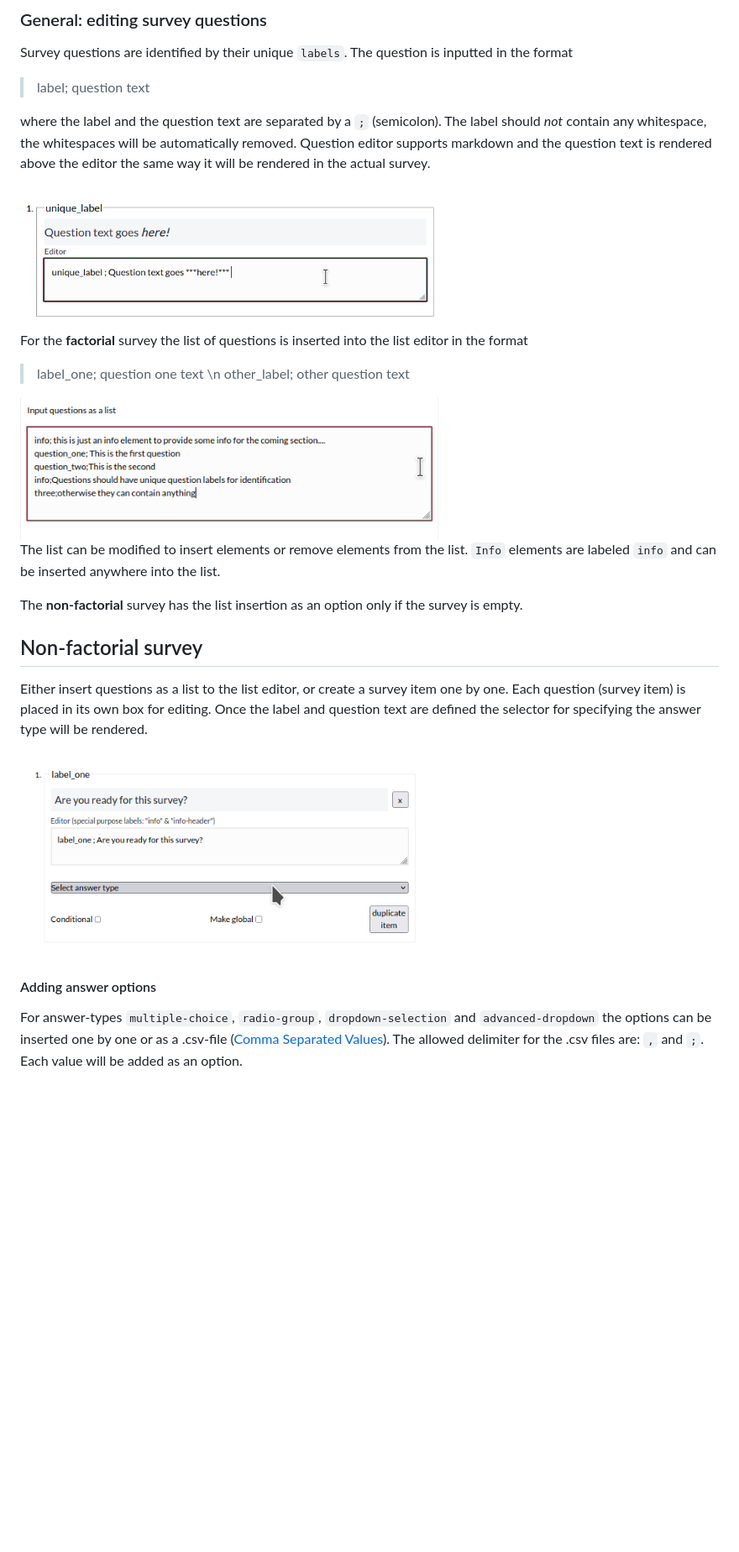
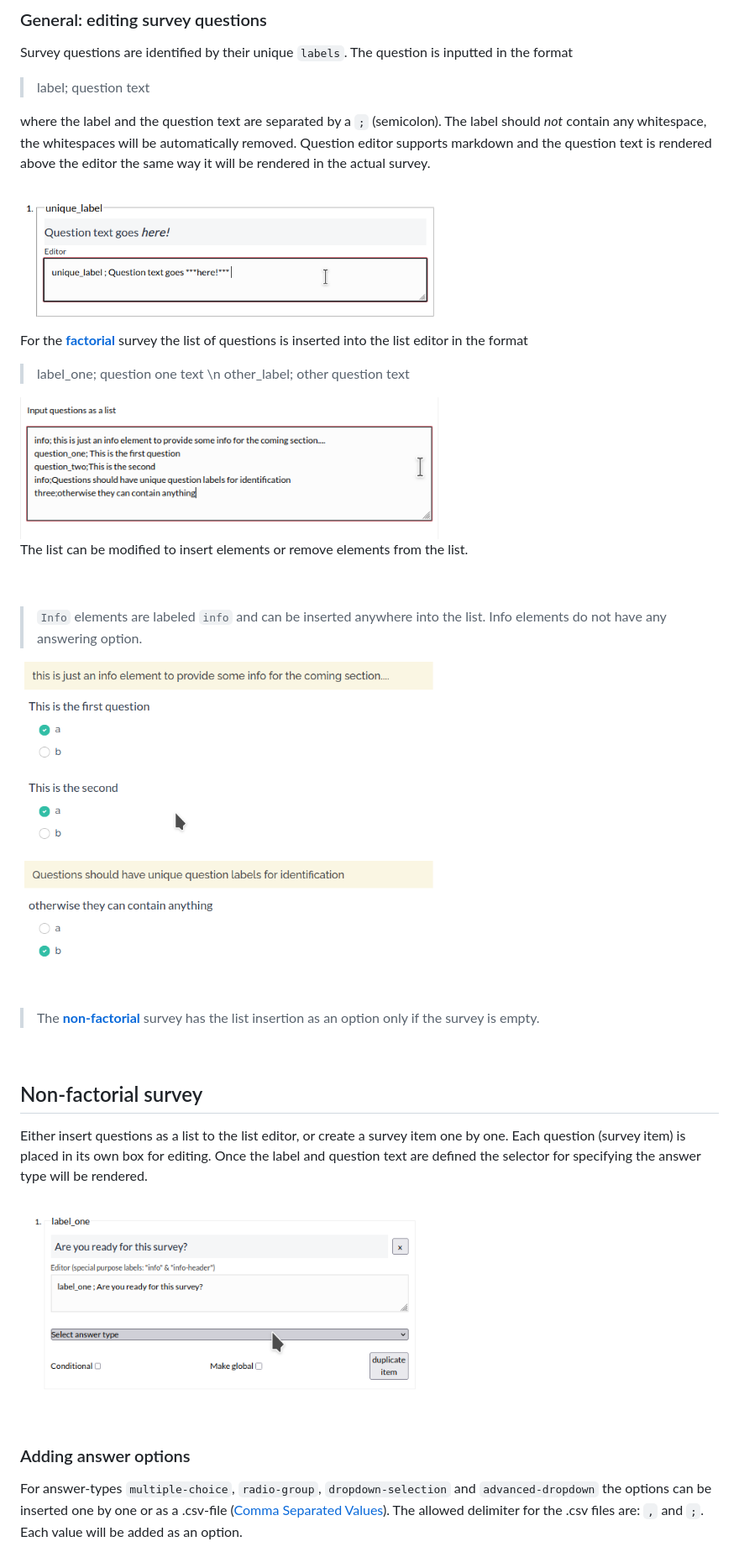
Before and after one commit to rage/factor-analysis-exercise-service, a Markdown page: docs/usermanual.md, the part around one of its changes. Shown at 84% size. Rendered like a GitHub page; pictures changed too: docs/imgs/factorial_with_infos.png (added); blank space fills up the shorter version.

```diff
--- a/docs/usermanual.md
+++ b/docs/usermanual.md
@@ -21,25 +23,36 @@ Survey questions are identified by their unique `labels`. The question is inputt
 
 where the label and the question text are separated by a `;` (semicolon). The label should _not_ contain any whitespace, the whitespaces will be automatically removed. Question editor supports markdown and the question text is rendered above the editor the same way it will be rendered in the actual survey.
 
-<img src="https://github.com/rage/factor-analysis-exercise-service/blob/docs/docs/imgs/question_editor_example.png" width=500 position=left>
+<img src="./imgs/question_editor_example.png" width=500 position=left>
 
-For the **factorial** survey the list of questions is inserted into the list editor in the format
+For the [**factorial**](#factorial-survey) survey the list of questions is inserted into the list editor in the format
 
 > label_one; question one text \n other_label; other question text
 
-<img src="https://github.com/rage/factor-analysis-exercise-service/blob/docs/docs/imgs/question_list_editor.png" width=500 position=left>
+<img src="./imgs/question_list_editor.png" width=500 position=left>
 
-The list can be modified to insert elements or remove elements from the list. `Info` elements are labeled `info` and can be inserted anywhere into the list.
+The list can be modified to insert elements or remove elements from the list.
 
-The **non-factorial** survey has the list insertion as an option only if the survey is empty.
+<p>&nbsp;</p>
+
+> `Info` elements are labeled `info` and can be inserted anywhere into the list. Info elements do not have any answering option.
+
+<img src="./imgs/factorial_with_infos.png" width=500>
+<p>&nbsp;</p>
+
+> The [**non-factorial**](#non-factorial-survey) survey has the list insertion as an option only if the survey is empty.
+
+<p>&nbsp;</p>
 
 ## Non-factorial survey
 
 Either insert questions as a list to the list editor, or create a survey item one by one. Each question (survey item) is placed in its own box for editing. Once the label and question text are defined the selector for specifying the answer type will be rendered.
 
-<img src="https://github.com/rage/factor-analysis-exercise-service/blob/docs/docs/imgs/non-factorial-answer-selector.png" width=500 position=left>
+<img src="./imgs/non-factorial-answer-selector.png" width=500 position=left>
 
-#### Adding answer options
+<p>&nbsp;</p>
+
+### Adding answer options
 
 For answer-types `multiple-choice`, `radio-group`, `dropdown-selection` and `advanced-dropdown` the options can be inserted one by one or as a .csv-file ([Comma Separated Values](https://en.wikipedia.org/wiki/Comma-separated_values)). The allowed delimiter for the .csv files are: `,` and `;`. Each value will be added as an option.
 
```
Also changed, not shown: other parts of docs/usermanual.md (+47 -16 lines), docs/imgs/factor_editor.png (added), docs/imgs/factor_report.png (added), docs/imgs/upload_factor_weights.png (added), docs/imgs/weight_matrix.png (added).
